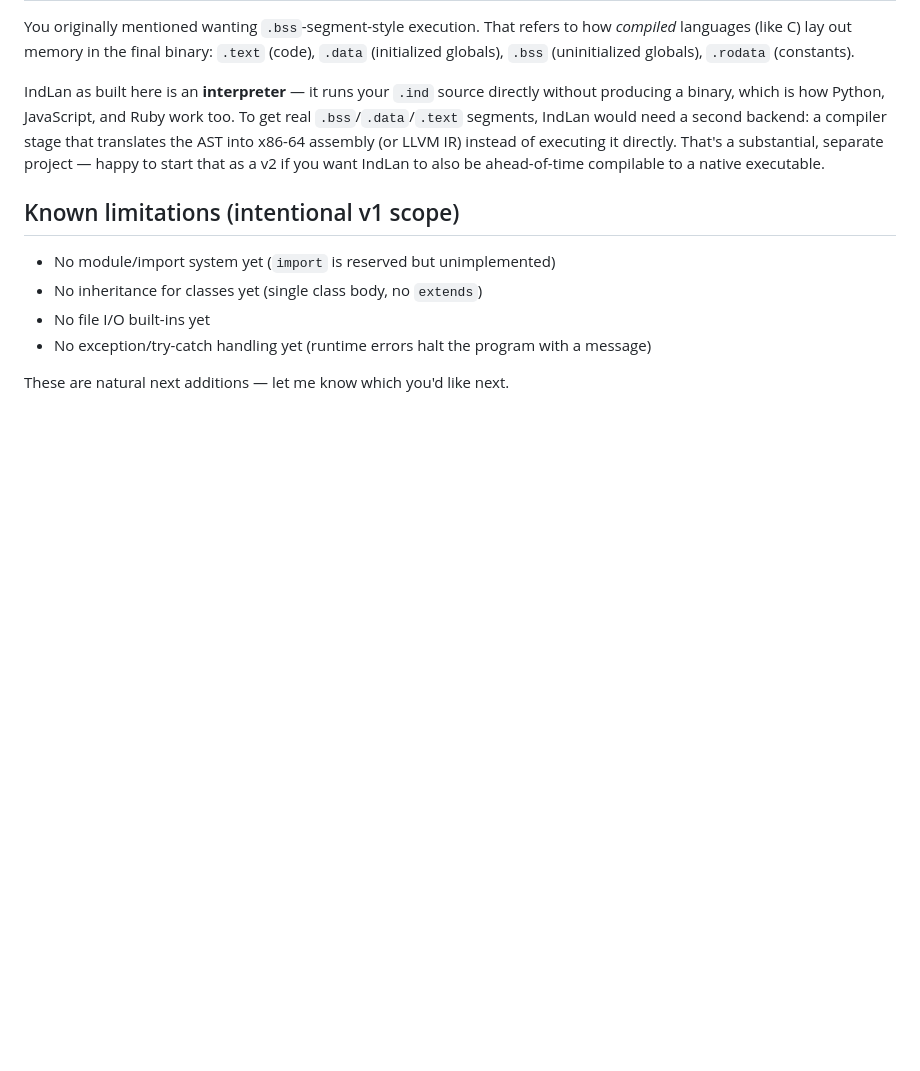
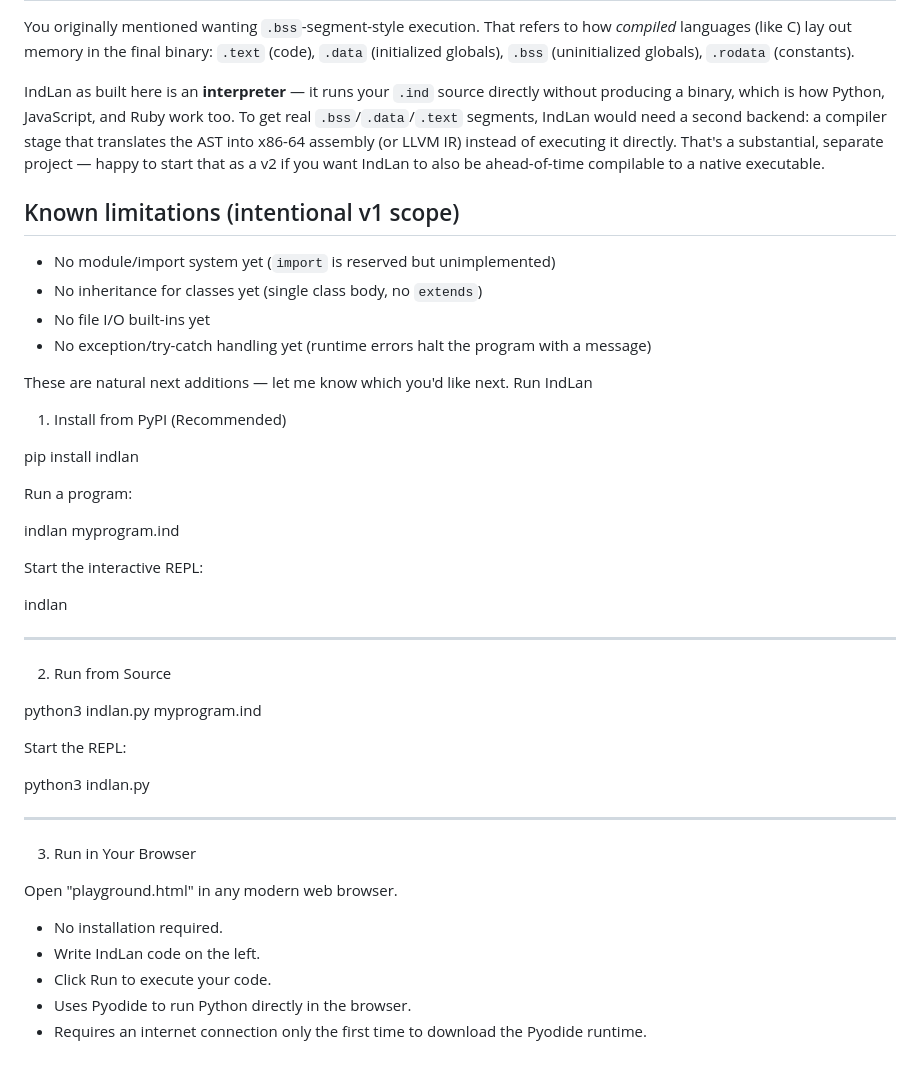
Before and after one commit to BSS2707/IndLan, a Markdown page: README.md, the part around the change. Rendered like a GitHub page; blank space fills up the shorter version.

```diff
--- a/README.md
+++ b/README.md
@@ -176,3 +176,38 @@ IndLan as built here is an **interpreter** — it runs your `.ind` source direct
 - No exception/try-catch handling yet (runtime errors halt the program with a message)
 
 These are natural next additions — let me know which you'd like next.
+Run IndLan
+
+1. Install from PyPI (Recommended)
+
+pip install indlan
+
+Run a program:
+
+indlan myprogram.ind
+
+Start the interactive REPL:
+
+indlan
+
+---
+
+2. Run from Source
+
+python3 indlan.py myprogram.ind
+
+Start the REPL:
+
+python3 indlan.py
+
+---
+
+3. Run in Your Browser
+
+Open "playground.html" in any modern web browser.
+
+- No installation required.
+- Write IndLan code on the left.
+- Click Run to execute your code.
+- Uses Pyodide to run Python directly in the browser.
+- Requires an internet connection only the first time to download the Pyodide runtime.
```
